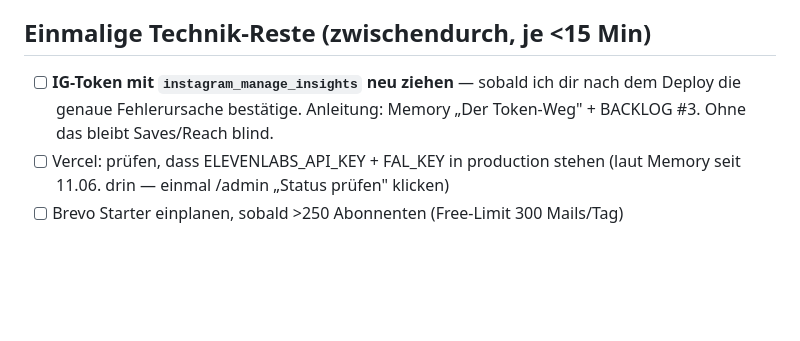
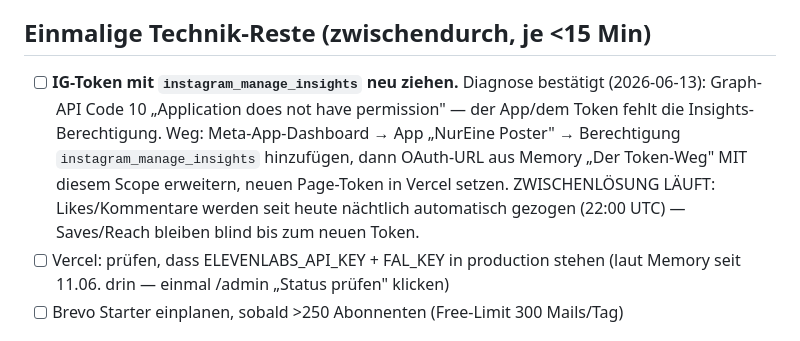
Before and after one commit to telaaron/NurEine, a Markdown page: FAHRPLAN.md, the part around the change. Drawn GitHub-style; blank space fills up the shorter version.

Commit message:
docs: FAHRPLAN — Insights-Diagnose bestätigt (Code 10), Zwischenlösung dokumentiert
Co-Authored-By: Claude Fable 5 <noreply@anthropic.com>

```diff
--- a/FAHRPLAN.md
+++ b/FAHRPLAN.md
@@ -51,9 +51,14 @@
 
 ## Einmalige Technik-Reste (zwischendurch, je <15 Min)
 
-- [ ] **IG-Token mit `instagram_manage_insights` neu ziehen** — sobald ich dir
-      nach dem Deploy die genaue Fehlerursache bestätige. Anleitung: Memory
-      „Der Token-Weg" + BACKLOG #3. Ohne das bleibt Saves/Reach blind.
+- [ ] **IG-Token mit `instagram_manage_insights` neu ziehen.** Diagnose bestätigt
+      (2026-06-13): Graph-API Code 10 „Application does not have permission" —
+      der App/dem Token fehlt die Insights-Berechtigung. Weg: Meta-App-Dashboard
+      → App „NurEine Poster" → Berechtigung `instagram_manage_insights` hinzufügen,
+      dann OAuth-URL aus Memory „Der Token-Weg" MIT diesem Scope erweitern, neuen
+      Page-Token in Vercel setzen. ZWISCHENLÖSUNG LÄUFT: Likes/Kommentare werden
+      seit heute nächtlich automatisch gezogen (22:00 UTC) — Saves/Reach bleiben
+      blind bis zum neuen Token.
 - [ ] Vercel: prüfen, dass ELEVENLABS_API_KEY + FAL_KEY in production stehen
       (laut Memory seit 11.06. drin — einmal /admin „Status prüfen" klicken)
 - [ ] Brevo Starter einplanen, sobald >250 Abonnenten (Free-Limit 300 Mails/Tag)
```
